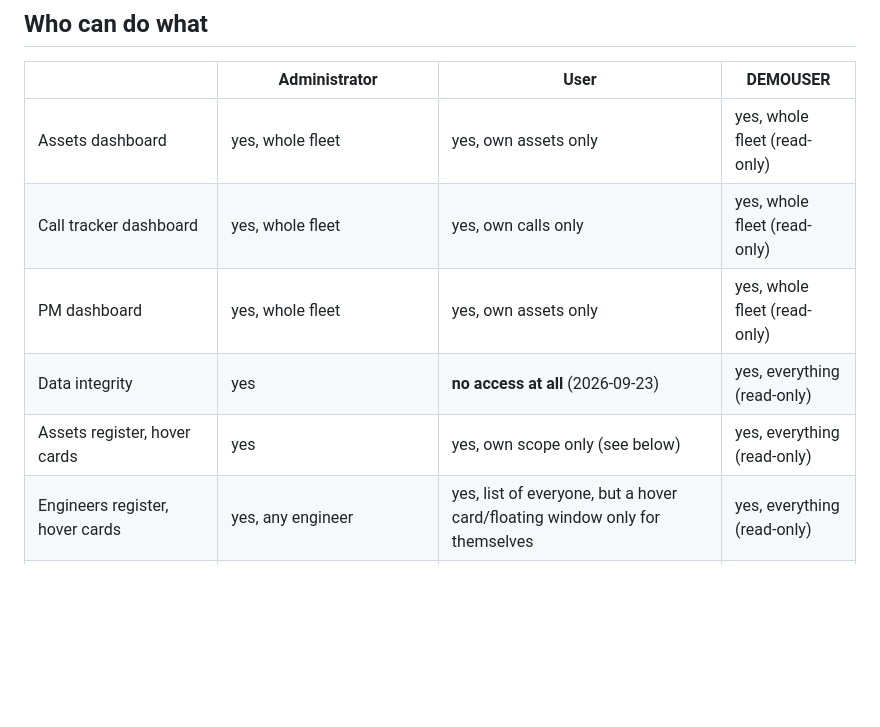
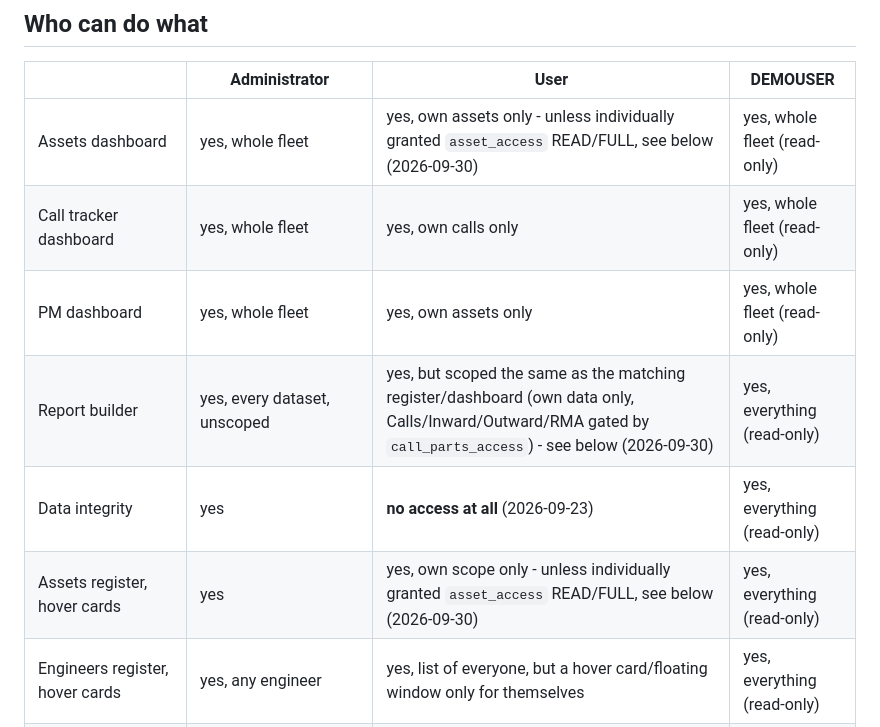
Before and after one commit to dineshmbg/itam-v2, a Markdown page: portal/README.md, the part around one of its changes. Drawn GitHub-style; blank space fills up the shorter version.

```diff
--- a/portal/README.md
+++ b/portal/README.md
@@ -42,11 +42,12 @@ Logs: `service\logs\portal.log` (rotated to `portal.log.old` once it passes 10 M
 
 | | Administrator | User | DEMOUSER |
 |---|---|---|---|
-| Assets dashboard | yes, whole fleet | yes, own assets only | yes, whole fleet (read-only) |
+| Assets dashboard | yes, whole fleet | yes, own assets only - unless individually granted `asset_access` READ/FULL, see below (2026-09-30) | yes, whole fleet (read-only) |
 | Call tracker dashboard | yes, whole fleet | yes, own calls only | yes, whole fleet (read-only) |
 | PM dashboard | yes, whole fleet | yes, own assets only | yes, whole fleet (read-only) |
+| Report builder | yes, every dataset, unscoped | yes, but scoped the same as the matching register/dashboard (own data only, Calls/Inward/Outward/RMA gated by `call_parts_access`) - see below (2026-09-30) | yes, everything (read-only) |
 | Data integrity | yes | **no access at all** (2026-09-23) | yes, everything (read-only) |
-| Assets register, hover cards | yes | yes, own scope only (see below) | yes, everything (read-only) |
+| Assets register, hover cards | yes | yes, own scope only - unless individually granted `asset_access` READ/FULL, see below (2026-09-30) | yes, everything (read-only) |
 | Engineers register, hover cards | yes, any engineer | yes, list of everyone, but a hover card/floating window only for themselves | yes, everything (read-only) |
 | Employees register | yes | yes, own scope only | yes, everything (read-only) |
 | Calls, Inward, Outward, OEM RMA registers | yes | **no access by default** - unless individually granted read-only or full access, see below (2026-09-22, extended 2026-09-23) | yes, everything (read-only) |
```
Also changed, not shown: other parts of portal/README.md (+33 -1 lines).
